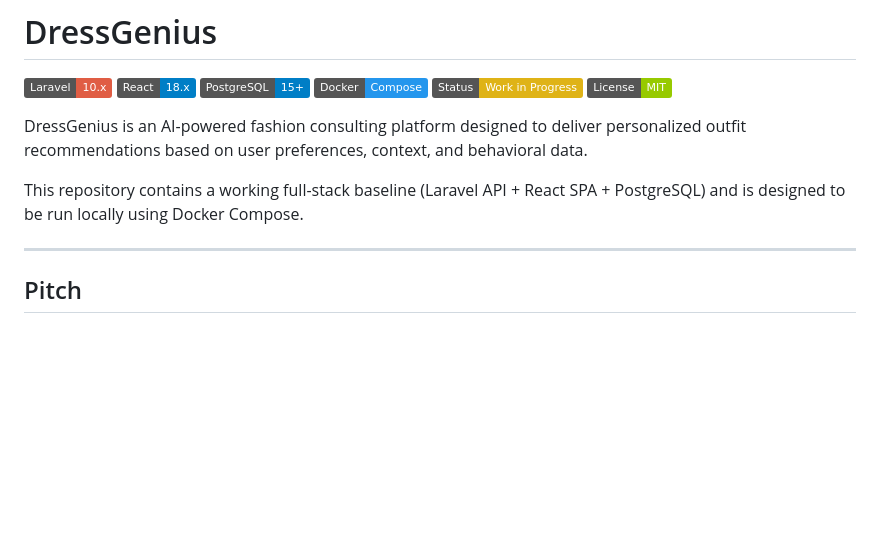
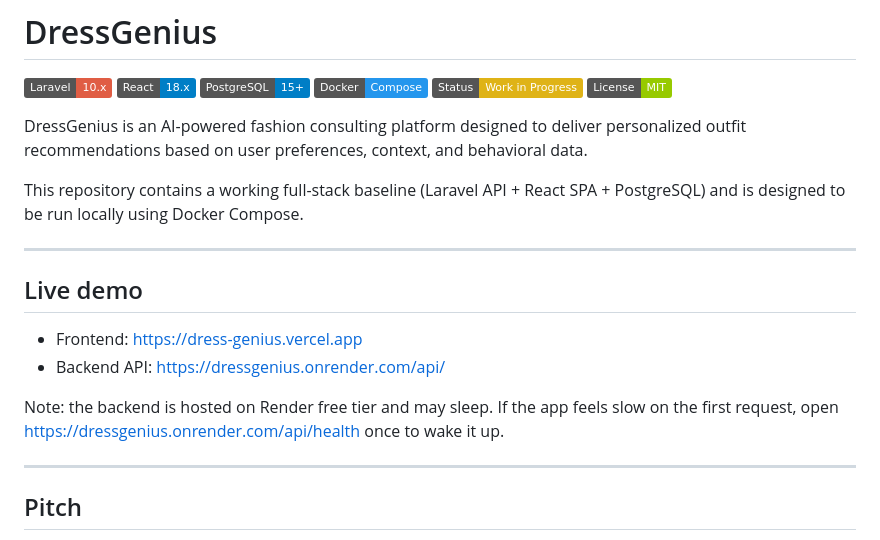
Before and after one commit to GustavoRosas/DressGenius, a Markdown page: README.md, the part around one of its changes. Rendered like a GitHub page; badges without logos; blank space fills up the shorter version.

Commit message:
Add deployed links (Vercel + Render)

```diff
--- a/README.md
+++ b/README.md
@@ -10,6 +10,15 @@
 DressGenius is an AI-powered fashion consulting platform designed to deliver personalized outfit recommendations based on user preferences, context, and behavioral data.
 
 This repository contains a working full-stack baseline (Laravel API + React SPA + PostgreSQL) and is designed to be run locally using Docker Compose.
+
+---
+
+## Live demo
+
+- Frontend: https://dress-genius.vercel.app
+- Backend API: https://dressgenius.onrender.com/api/
+
+Note: the backend is hosted on Render free tier and may sleep. If the app feels slow on the first request, open https://dressgenius.onrender.com/api/health once to wake it up.
 
 ---
 
```
Also changed, not shown: other parts of README.md (+1 -1 lines).
